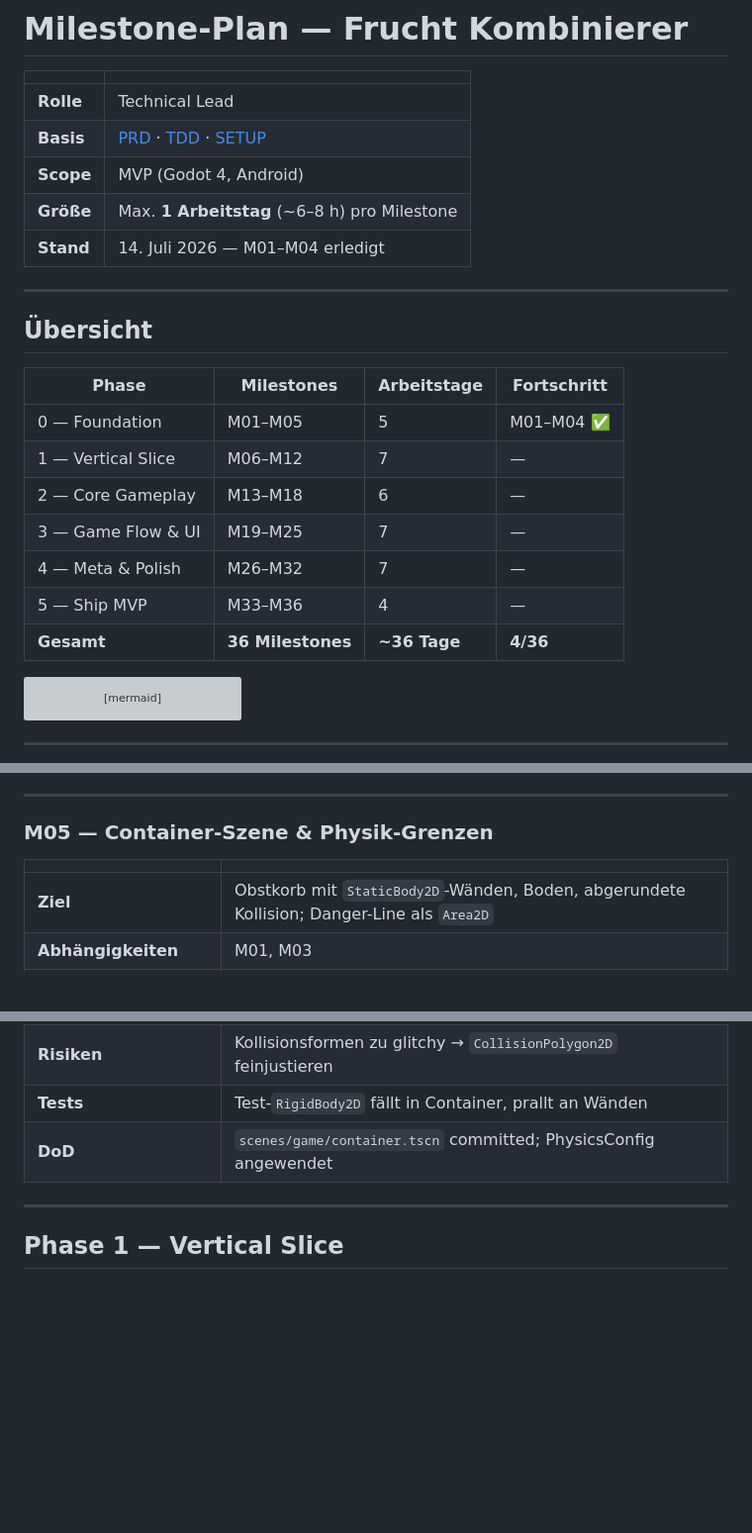
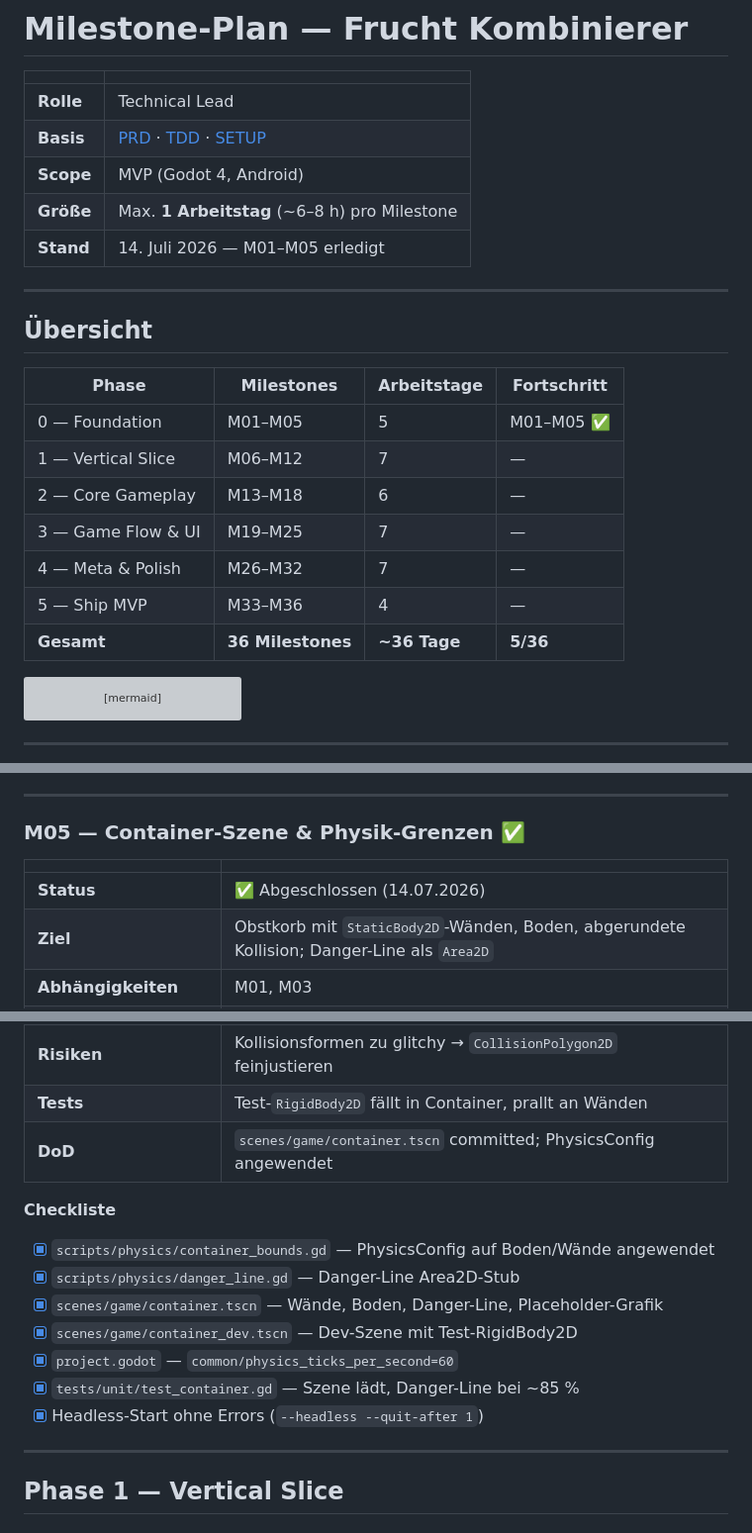
Before and after one commit to tommy040797/Frucht-Kombinierer, a Markdown page: Docs/MILESTONES.md, 3 parts joined by grey strips. Shown at 99% size. GitHub-like rendering; blank space fills up the shorter version; grey boxes are pictures that could not be loaded.

Commit message:
docs: mark M05 milestone complete
Co-authored-by: Cursor <cursoragent@cursor.com>

````diff
--- a/Docs/MILESTONES.md
+++ b/Docs/MILESTONES.md
@@ -6,7 +6,7 @@
 | **Basis** | [PRD](./PRD.md) · [TDD](./TDD.md) · [SETUP](./SETUP.md) |
 | **Scope** | MVP (Godot 4, Android) |
 | **Größe** | Max. **1 Arbeitstag** (~6–8 h) pro Milestone |
-| **Stand** | 14. Juli 2026 — M01–M04 erledigt |
+| **Stand** | 14. Juli 2026 — M01–M05 erledigt |
 
 ---
 
@@ -14,13 +14,13 @@
 
 | Phase | Milestones | Arbeitstage | Fortschritt |
 |-------|------------|-------------|-------------|
-| 0 — Foundation | M01–M05 | 5 | M01–M04 ✅ |
+| 0 — Foundation | M01–M05 | 5 | M01–M05 ✅ |
 | 1 — Vertical Slice | M06–M12 | 7 | — |
 | 2 — Core Gameplay | M13–M18 | 6 | — |
 | 3 — Game Flow & UI | M19–M25 | 7 | — |
 | 4 — Meta & Polish | M26–M32 | 7 | — |
 | 5 — Ship MVP | M33–M36 | 4 | — |
-| **Gesamt** | **36 Milestones** | **~36 Tage** | **4/36** |
+| **Gesamt** | **36 Milestones** | **~36 Tage** | **5/36** |
 
 ```mermaid
 gantt
@@ -193,16 +193,27 @@ gantt
 
 ---
 
-### M05 — Container-Szene & Physik-Grenzen
+### M05 — Container-Szene & Physik-Grenzen ✅
 
 | | |
 |---|---|
+| **Status** | ✅ Abgeschlossen (14.07.2026) |
 | **Ziel** | Obstkorb mit `StaticBody2D`-Wänden, Boden, abgerundete Kollision; Danger-Line als `Area2D` |
 | **Abhängigkeiten** | M01, M03 |
 | **Akzeptanzkriterien** | Container sichtbar (Placeholder-Grafik ok); Boden bounce ~0,3; Wände reflektierend; Danger-Line bei ~85 % Höhe |
 | **Risiken** | Kollisionsformen zu glitchy → `CollisionPolygon2D` feinjustieren |
 | **Tests** | Test-`RigidBody2D` fällt in Container, prallt an Wänden |
 | **DoD** | `scenes/game/container.tscn` committed; PhysicsConfig angewendet |
+
+**Checkliste**
+
+- [x] `scripts/physics/container_bounds.gd` — PhysicsConfig auf Boden/Wände angewendet
+- [x] `scripts/physics/danger_line.gd` — Danger-Line Area2D-Stub
+- [x] `scenes/game/container.tscn` — Wände, Boden, Danger-Line, Placeholder-Grafik
+- [x] `scenes/game/container_dev.tscn` — Dev-Szene mit Test-RigidBody2D
+- [x] `project.godot` — `common/physics_ticks_per_second=60`
+- [x] `tests/unit/test_container.gd` — Szene lädt, Danger-Line bei ~85 %
+- [x] Headless-Start ohne Errors (`--headless --quit-after 1`)
 
 ---
 
````
